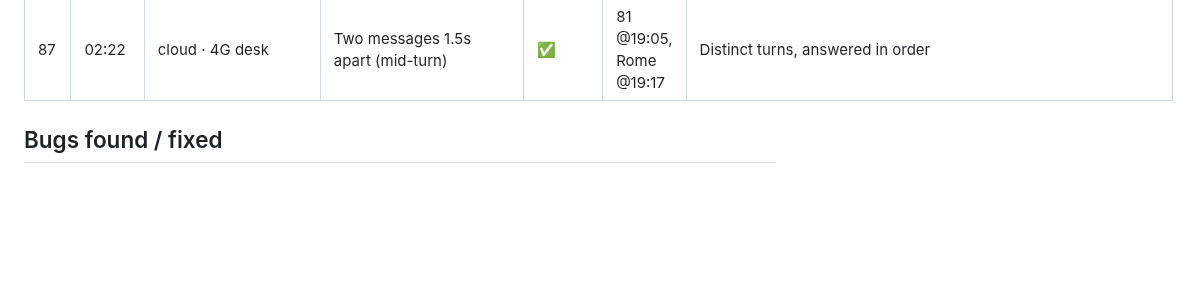
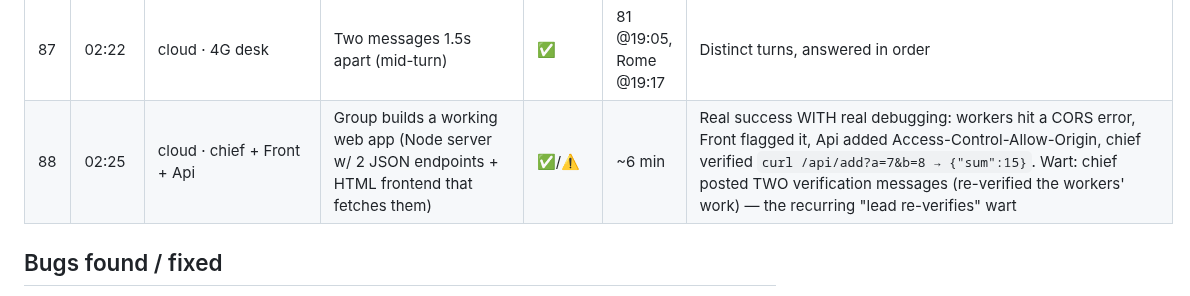
Before and after one commit to sub8bot/Sub8, a Markdown page: testing/soak/2026-09-02.md, the part around the change. GitHub-like rendering; blank space fills up the shorter version.

Commit message:
soak: tick 88 (group app build with real debugging)

```diff
--- a/testing/soak/2026-09-02.md
+++ b/testing/soak/2026-09-02.md
@@ -95,6 +95,7 @@ Legend: ✅ pass · ⚠️ pass with wart · ❌ fail (bug filed/fixed below) ·
 | 85 | 02:18 | cloud · 4G desk | Edit an existing file (append + change a line) | ✅ | 55s | Verified contents |
 | 86 | 02:20 | cloud · 4G desk | Graceful failure on an unreachable domain | ✅ | 55s | Named the DNS error |
 | 87 | 02:22 | cloud · 4G desk | Two messages 1.5s apart (mid-turn) | ✅ | 81 @19:05, Rome @19:17 | Distinct turns, answered in order |
+| 88 | 02:25 | cloud · chief + Front + Api | Group builds a working web app (Node server w/ 2 JSON endpoints + HTML frontend that fetches them) | ✅/⚠️ | ~6 min | Real success WITH real debugging: workers hit a CORS error, Front flagged it, Api added Access-Control-Allow-Origin, chief verified `curl /api/add?a=7&b=8 → {"sum":15}`. Wart: chief posted TWO verification messages (re-verified the workers' work) — the recurring "lead re-verifies" wart |
 
 ## Bugs found / fixed
 - **Cloud lead report gating**: waits for the whole handoff set before its one turn (parity with local's outstanding set), with a 5-minute straggler cap.
```
